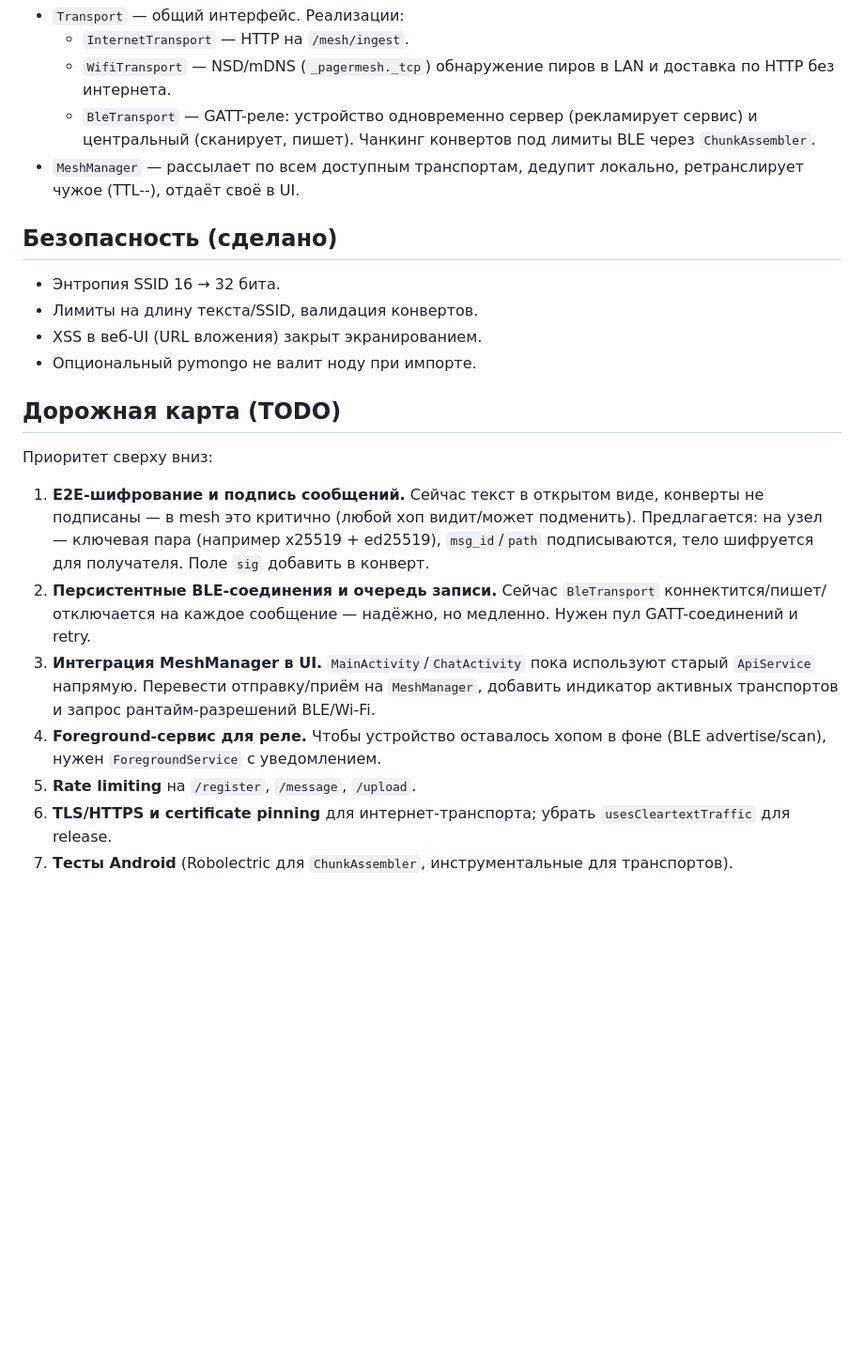
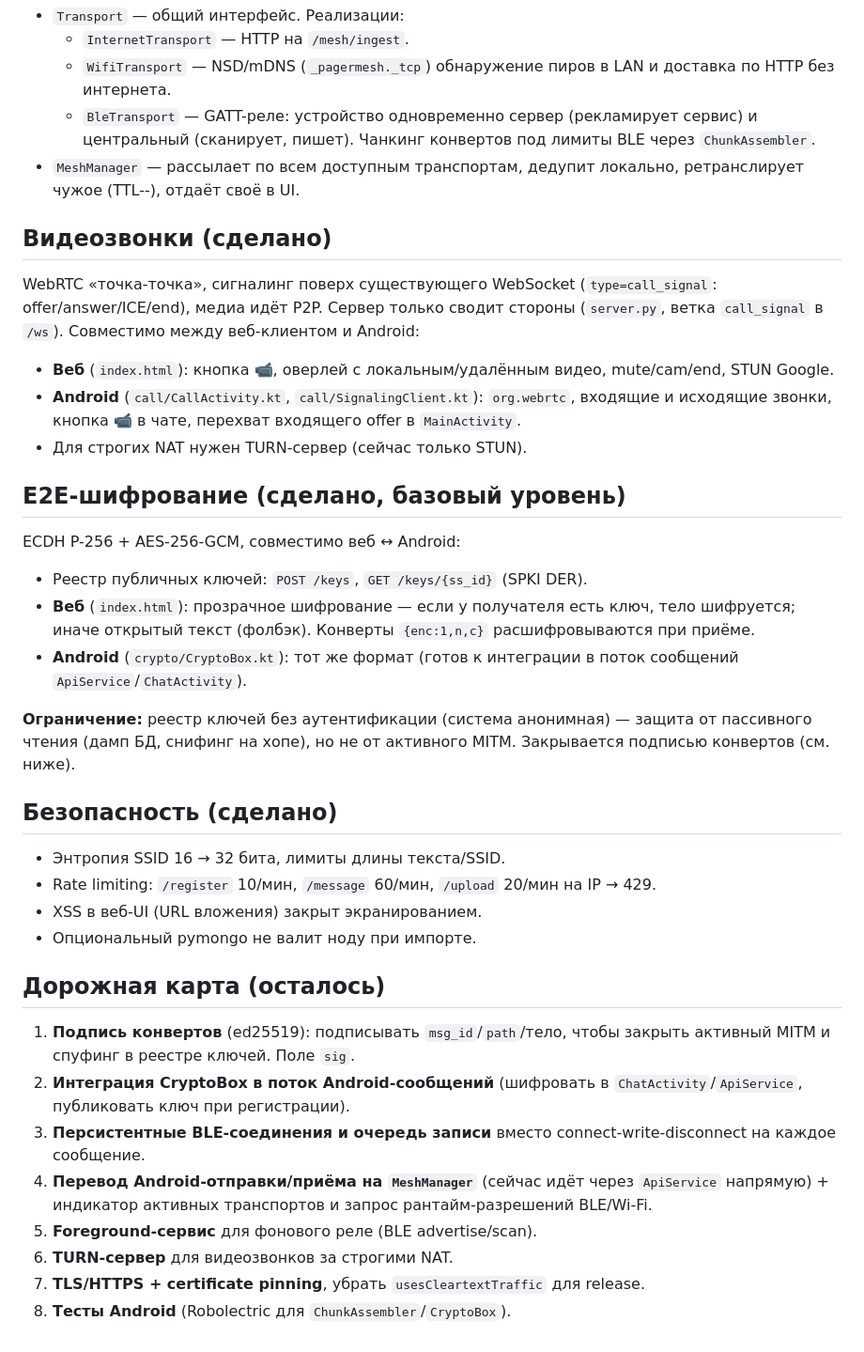
Before and after one commit to andreysafar/putins_pager, a Markdown page: MESH.md, the part around the change. Shown at 94% size. GitHub-like rendering; blank space fills up the shorter version.

Commit message:
docs: document video calls, E2E encryption, and remaining roadmap
MESH.md: видеозвонки (WebRTC/сигналинг), E2E (ECDH+AES-GCM, реестр
/keys, ограничения), rate limiting; обновлён список TODO (подпись
конвертов, интеграция CryptoBox в Android, персистентный BLE, TURN).
README: новые endpoint'ы и раздел про звонки/шифрование.

```diff
--- a/MESH.md
+++ b/MESH.md
@@ -57,33 +57,56 @@
 - `MeshManager` — рассылает по всем доступным транспортам, дедупит
   локально, ретранслирует чужое (TTL--), отдаёт своё в UI.
 
+## Видеозвонки (сделано)
+
+WebRTC «точка-точка», сигналинг поверх существующего WebSocket
+(`type=call_signal`: offer/answer/ICE/end), медиа идёт P2P. Сервер
+только сводит стороны (`server.py`, ветка `call_signal` в `/ws`).
+Совместимо между веб-клиентом и Android:
+
+- **Веб** (`index.html`): кнопка 📹, оверлей с локальным/удалённым видео,
+  mute/cam/end, STUN Google.
+- **Android** (`call/CallActivity.kt`, `call/SignalingClient.kt`):
+  `org.webrtc`, входящие и исходящие звонки, кнопка 📹 в чате,
+  перехват входящего offer в `MainActivity`.
+- Для строгих NAT нужен TURN-сервер (сейчас только STUN).
+
+## E2E-шифрование (сделано, базовый уровень)
+
+ECDH P-256 + AES-256-GCM, совместимо веб ↔ Android:
+
+- Реестр публичных ключей: `POST /keys`, `GET /keys/{ss_id}` (SPKI DER).
+- **Веб** (`index.html`): прозрачное шифрование — если у получателя есть
+  ключ, тело шифруется; иначе открытый текст (фолбэк). Конверты
+  `{enc:1,n,c}` расшифровываются при приёме.
+- **Android** (`crypto/CryptoBox.kt`): тот же формат (готов к интеграции
+  в поток сообщений `ApiService`/`ChatActivity`).
+
+**Ограничение:** реестр ключей без аутентификации (система анонимная) —
+защита от пассивного чтения (дамп БД, снифинг на хопе), но не от
+активного MITM. Закрывается подписью конвертов (см. ниже).
+
 ## Безопасность (сделано)
 
-- Энтропия SSID 16 → 32 бита.
-- Лимиты на длину текста/SSID, валидация конвертов.
+- Энтропия SSID 16 → 32 бита, лимиты длины текста/SSID.
+- Rate limiting: `/register` 10/мин, `/message` 60/мин, `/upload`
+  20/мин на IP → 429.
 - XSS в веб-UI (URL вложения) закрыт экранированием.
 - Опциональный pymongo не валит ноду при импорте.
 
-## Дорожная карта (TODO)
+## Дорожная карта (осталось)
 
-Приоритет сверху вниз:
-
-1. **E2E-шифрование и подпись сообщений.** Сейчас текст в открытом виде,
-   конверты не подписаны — в mesh это критично (любой хоп видит/может
-   подменить). Предлагается: на узел — ключевая пара (например x25519 +
-   ed25519), `msg_id`/`path` подписываются, тело шифруется для
-   получателя. Поле `sig` добавить в конверт.
-2. **Персистентные BLE-соединения и очередь записи.** Сейчас
-   `BleTransport` коннектится/пишет/отключается на каждое сообщение —
-   надёжно, но медленно. Нужен пул GATT-соединений и retry.
-3. **Интеграция MeshManager в UI.** `MainActivity`/`ChatActivity` пока
-   используют старый `ApiService` напрямую. Перевести отправку/приём на
-   `MeshManager`, добавить индикатор активных транспортов и запрос
-   рантайм-разрешений BLE/Wi-Fi.
-4. **Foreground-сервис для реле.** Чтобы устройство оставалось хопом в
-   фоне (BLE advertise/scan), нужен `ForegroundService` с уведомлением.
-5. **Rate limiting** на `/register`, `/message`, `/upload`.
-6. **TLS/HTTPS и certificate pinning** для интернет-транспорта;
-   убрать `usesCleartextTraffic` для release.
-7. **Тесты Android** (Robolectric для `ChunkAssembler`, инструментальные
-   для транспортов).
+1. **Подпись конвертов** (ed25519): подписывать `msg_id`/`path`/тело,
+   чтобы закрыть активный MITM и спуфинг в реестре ключей. Поле `sig`.
+2. **Интеграция CryptoBox в поток Android-сообщений** (шифровать в
+   `ChatActivity`/`ApiService`, публиковать ключ при регистрации).
+3. **Персистентные BLE-соединения и очередь записи** вместо
+   connect-write-disconnect на каждое сообщение.
+4. **Перевод Android-отправки/приёма на `MeshManager`** (сейчас идёт
+   через `ApiService` напрямую) + индикатор активных транспортов и
+   запрос рантайм-разрешений BLE/Wi-Fi.
+5. **Foreground-сервис** для фонового реле (BLE advertise/scan).
+6. **TURN-сервер** для видеозвонков за строгими NAT.
+7. **TLS/HTTPS + certificate pinning**, убрать `usesCleartextTraffic`
+   для release.
+8. **Тесты Android** (Robolectric для `ChunkAssembler`/`CryptoBox`).
```
Also changed, not shown: README.md (+9 -0 lines).
